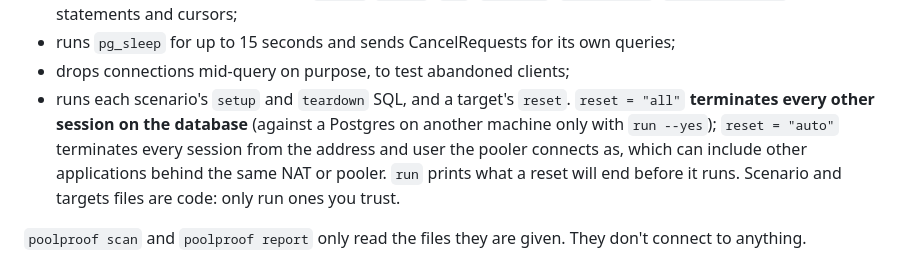
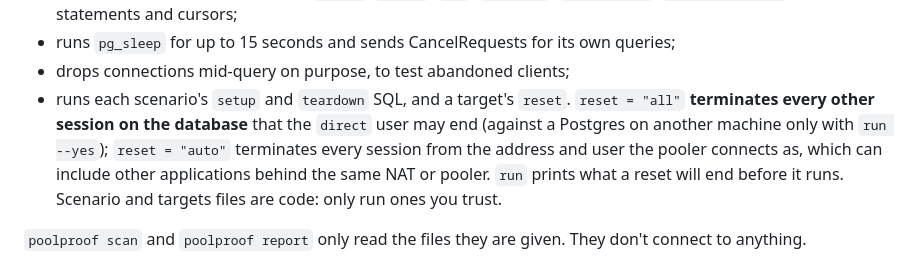
Before and after one commit to Nihal-Pandey-2302/poolproof, a Markdown page: SECURITY.md, the part around the change. GitHub-like rendering.

```diff
--- a/SECURITY.md
+++ b/SECURITY.md
@@ -27,8 +27,8 @@ about or sessions you can't lose.
 - runs `pg_sleep` for up to 15 seconds and sends CancelRequests for its own queries;
 - drops connections mid-query on purpose, to test abandoned clients;
 - runs each scenario's `setup` and `teardown` SQL, and a target's `reset`. `reset = "all"`
-  **terminates every other session on the database** (against a Postgres on another
-  machine only with `run --yes`); `reset = "auto"` terminates every session from the
+  **terminates every other session on the database** that the `direct` user may end
+  (against a Postgres on another machine only with `run --yes`); `reset = "auto"` terminates every session from the
   address and user the pooler connects as, which can include other applications behind
   the same NAT or pooler. `run` prints what a reset will end before it runs. Scenario
   and targets files are code: only run ones you trust.
```
Also changed, not shown: CHANGELOG.md (+19 -7 lines).
